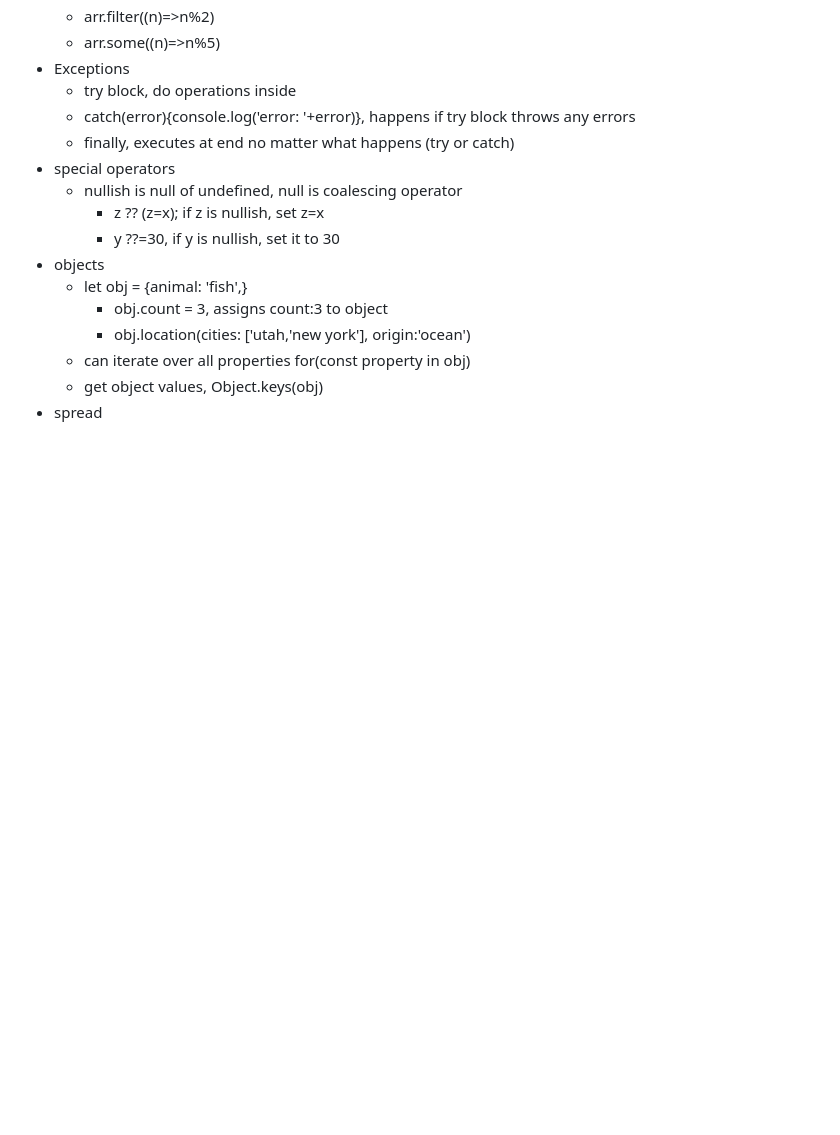
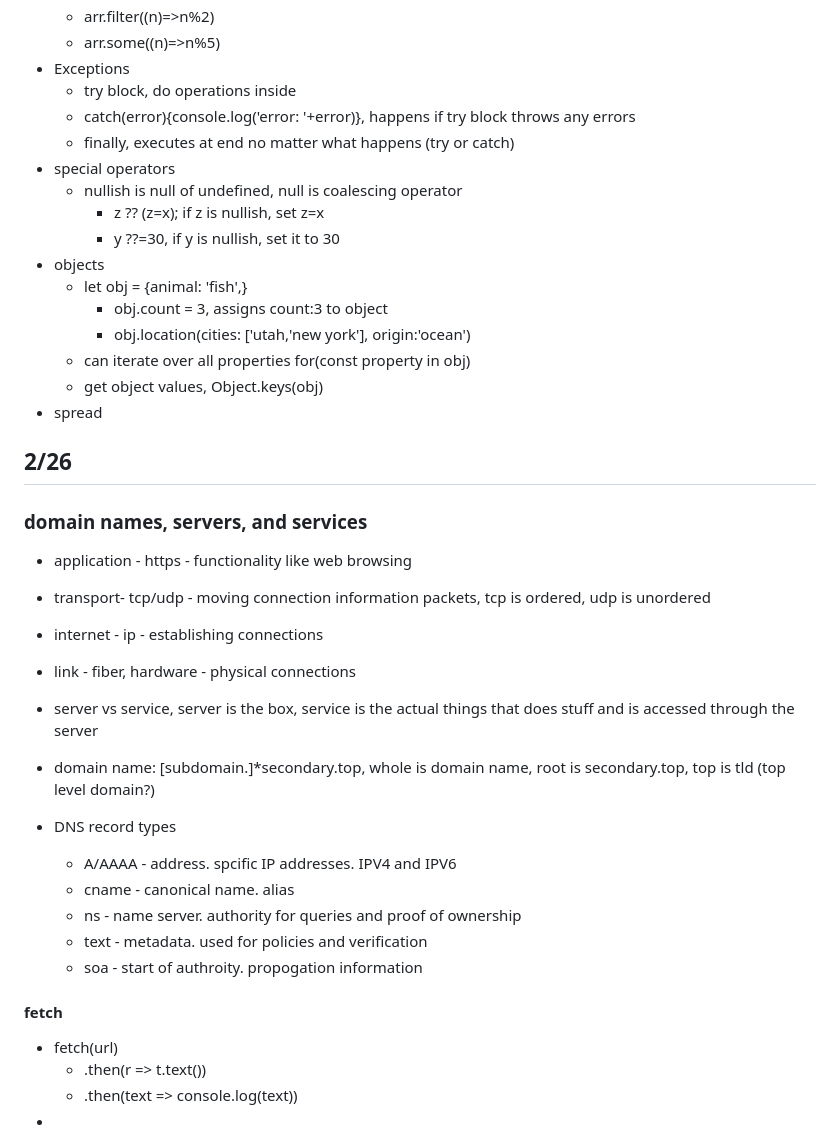
Before and after one commit to twins4holly/startup, a Markdown page: notes.md, the part around the change. Rendered like a GitHub page; blank space fills up the shorter version.

```diff
--- a/notes.md
+++ b/notes.md
@@ -114,3 +114,27 @@ Notes mostly based off CS 260 stuff
   - can iterate over all properties for(const property in obj)
   - get object values, Object.keys(obj)
 - spread
+
+
+
+
+## 2/26
+### domain names, servers, and services
+- application - https - functionality like web browsing
+- transport- tcp/udp - moving connection information packets, tcp is ordered, udp is unordered
+- internet - ip - establishing connections
+- link - fiber, hardware - physical connections
+
+- server vs service, server is the box, service is the actual things that does stuff and is accessed through the server
+- domain name: [subdomain.]*secondary.top, whole is domain name, root is secondary.top, top is tld (top level domain?)
+- DNS record types
+  - A/AAAA - address. spcific IP addresses. IPV4 and IPV6
+  - cname - canonical name. alias
+  - ns - name server. authority for queries and proof of ownership
+  - text - metadata. used for policies and verification
+  - soa - start of authroity. propogation information
+#### fetch
+- fetch(url)
+  - .then(r => t.text())
+  - .then(text => console.log(text))
+-
```
